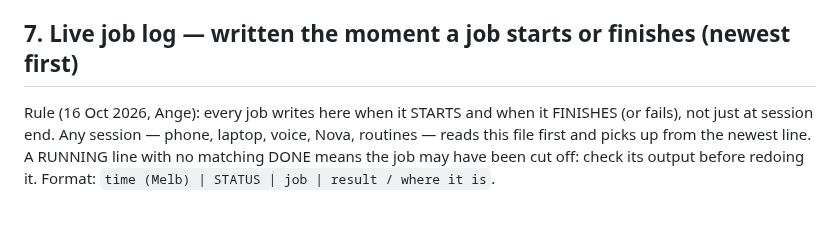
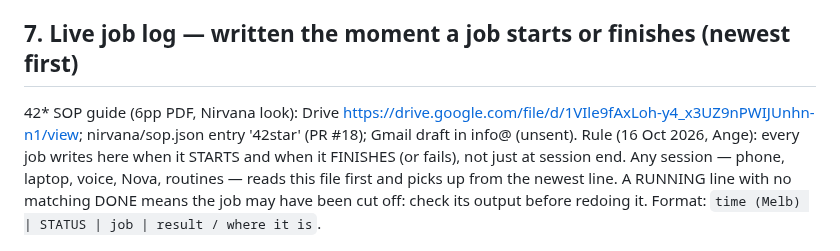
Before and after one commit to rpcs111/realm-apps, a Markdown page: HANDOFF.md, the part around the change. Rendered like a GitHub page; blank space fills up the shorter version.

Commit message:
Add the 42* SOP guide line to the live job log.
One line under section 7. Nothing else on main changes.

Co-authored-by: rpcs111 <rpcs111@users.noreply.github.com>

```diff
--- a/HANDOFF.md
+++ b/HANDOFF.md
@@ -228,6 +228,7 @@ Backup first: box `backups/handover_20261016_0915/` (HANDOVER.md, CHASE_DRAFT.md
 
 ## 7. Live job log — written the moment a job starts or finishes (newest first)
 
+42* SOP guide (6pp PDF, Nirvana look): Drive https://drive.google.com/file/d/1VIle9fAxLoh-y4_x3UZ9nPWIJUnhn-n1/view; nirvana/sop.json entry '42star' (PR #18); Gmail draft in info@ (unsent).
 Rule (16 Oct 2026, Ange): every job writes here when it STARTS and when it FINISHES (or fails), not just at session end. Any session — phone, laptop, voice, Nova, routines — reads this file first and picks up from the newest line. A RUNNING line with no matching DONE means the job may have been cut off: check its output before redoing it. Format: `time (Melb) | STATUS | job | result / where it is`.
 
 - ~6:05am 20 Oct | DONE | 6am thrash: top 5 refreshed + live apps re-verify | desk/notes/certstudio/nirvana Fold8/index all HTTP 200; Engine ping 200 ok:true v1.2.0; Nirvana soft fix (#13) live; correction: apps call their own Apps Script backends, not the Engine URL (all 200). Seal / WCS Send / clasp / Barkla still Ange. Box: daily_loop_1020/LIVE_VERIFY_0603.md, THRASH_TOP5.md. Push pending (box gh not authed).
```
